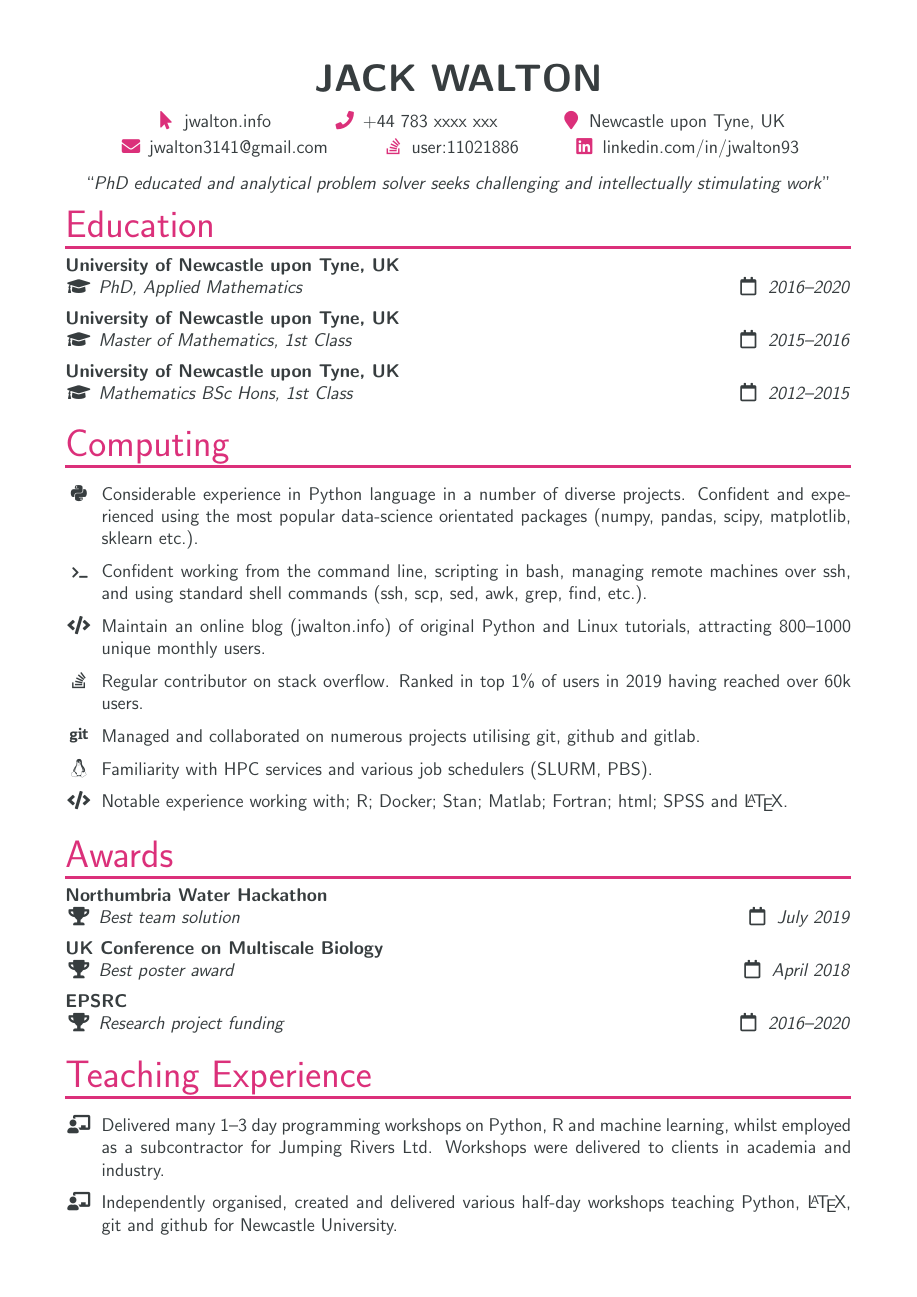
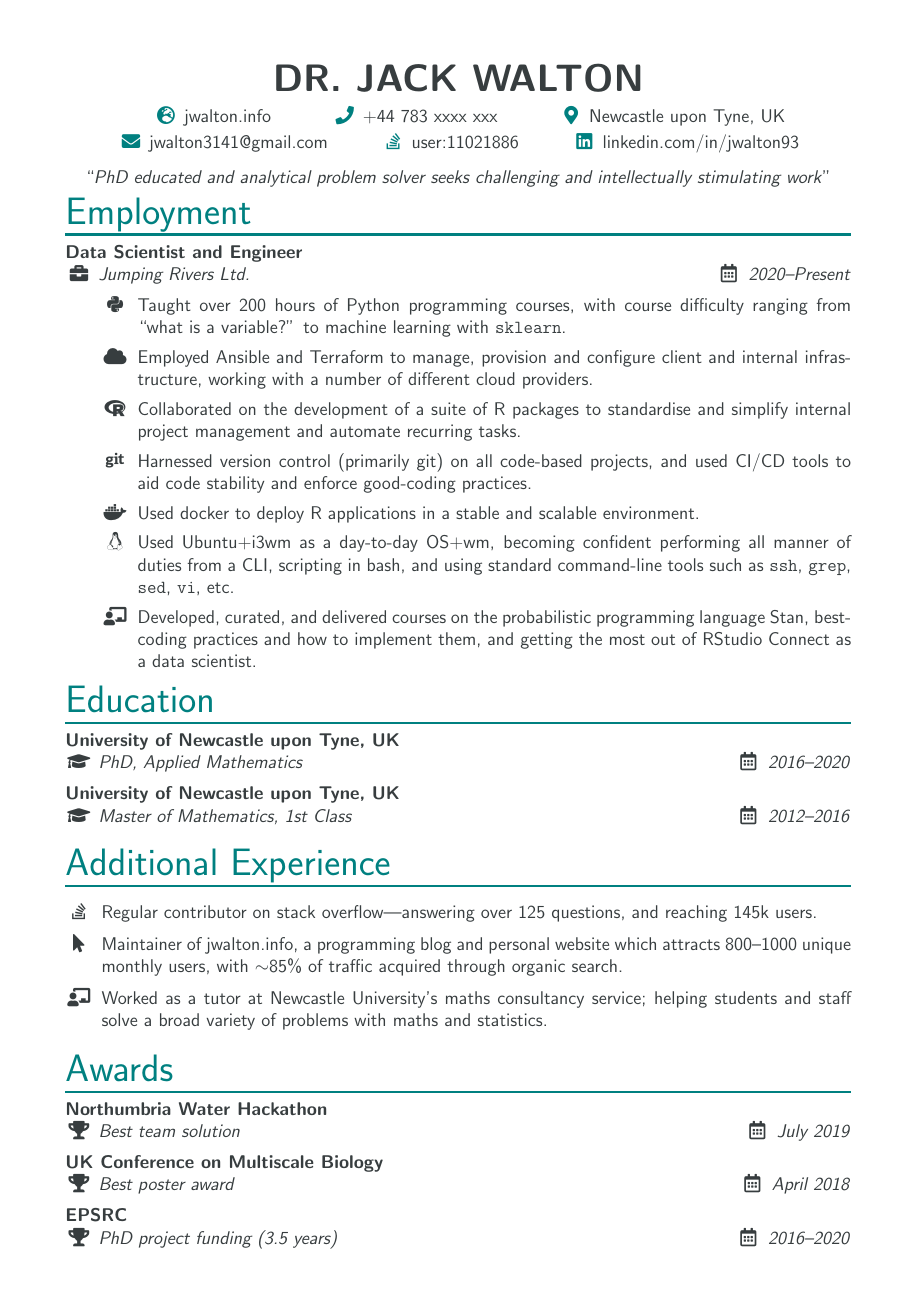
Before and after one commit to jwalton3141/CV, a LaTeX CV (cv.tex, which reads internal/formatting.tex, internal/macros.tex): page 1 of 2 before the commit and the whole page after it. Compiled offline with pdfLaTeX.

Commit message:
update for work audit

```diff
--- a/cv.tex
+++ b/cv.tex
@@ -15,12 +16,65 @@
 
 
 
-\name{Jack Walton}
+\name{Dr. Jack Walton}
 
 \makecard
 
 \statement{PhD educated and analytical problem solver seeks challenging and
            intellectually stimulating work}
+
+
+
+\cvsection{Employment}
+
+\jobitem{Data Scientist and Engineer}%
+        {Jumping Rivers Ltd.}%
+        {2020--Present}
+
+\vspace{-0.15em}
+\begin{itemize}[
+    itemsep=.05em,
+    labelwidth=2em,
+    leftmargin=2em,
+    topsep=0em]
+
+    \item[] \faitem{\faIcon{python}}
+                   {Taught over 200 hours of Python programming courses, with
+                   course difficulty ranging from ``what is a variable?'' to
+                   machine learning with \texttt{sklearn}.}%
+
+    \item[] \faitem{\faIcon{cloud}}
+                   {Employed Ansible and Terraform to manage, provision and
+                   configure client and internal infrastructure, working with a
+                   number of different cloud providers.}%
+
+    \item[] \faitem{\faIcon{r-project}}
+                   {Collaborated on the development of a suite of R packages to
+                    standardise and simplify internal project management and
+                    automate recurring tasks.}
+
+    \item[] \faitem{\faIcon{git}}
+                   {Harnessed version control (primarily git) on all
+                   code-based projects, and used CI/CD tools to aid code
+                   stability and enforce good-coding practices.}%
+
+    \item[] \faitem{\faIcon{docker}}
+                   {Used docker to deploy R applications in a stable and
+                   scalable environment.}%
+
+    \item[] \faitem{\faIcon{linux}}
+                   {Used Ubuntu+i3wm as a day-to-day OS+wm, becoming confident
+                   performing all manner of duties from a CLI, scripting in
+                   bash, and using standard command-line tools such as
+                   \texttt{ssh}, \texttt{grep}, \texttt{sed}, \texttt{vi}, etc.}%
+
+    \item[] \faitem{\faIcon{chalkboard-teacher}}
+                   {Developed, curated, and delivered courses on the
+                   probabilistic programming language Stan, best-coding
+                   practices and how to implement them, and getting the most
+                   out of RStudio Connect as a data scientist.}%
+
+\end{itemize}
 
 
 
@@ -32,46 +86,24 @@
 
 \eduitem{University of Newcastle upon Tyne, UK}%
         {Master of Mathematics, 1st Class}%
-        {2015--2016}
-
-\eduitem{University of Newcastle upon Tyne, UK}%
-        {Mathematics BSc Hons, 1st Class}%
-        {2012--2015}
+        {2012--2016}
 
 
 
-\cvsection{Computing}
+\cvsection{Additional Experience}
 
-\faitem{\faIcon{python}}%
-       {Considerable experience in Python language in a number of diverse
-        projects. Confident and experienced using the most popular
-        data-science orientated packages (numpy, pandas, scipy, matplotlib,
-        sklearn etc.).}
+\faitem{\faIcon{stack-overflow}}
+       {Regular contributor on stack overflow---answering over 125 questions,
+       and reaching 145k users.}%
 
-\faitem{{\scriptsize \hspace{0.04em} \faIcon{terminal}}}%
-        {Confident working from the command line, scripting in bash, managing
-         remote machines over ssh, and using standard shell commands (ssh, scp,
-         sed, awk, grep, find, etc.).}
+\faitem{\faIcon{mouse-pointer}}
+       {Maintainer of \href{https://\website}{\website}, a programming blog and
+       personal website which attracts 800--1000 unique monthly users, with
+       $\sim$85\% of traffic acquired through organic search.}
 
-\faitem{\faIcon[regular]{code}}%
-       {Maintain an online blog (\href{https://jwalton.info}{jwalton.info}) of
-        original Python and Linux tutorials, attracting 800--1000 unique monthly
-        users.}
-
-\faitem{\faIcon{stack-overflow}}%
-       {Regular contributor on stack overflow. Ranked in top 1\% of users in
-        2019 having reached over 60k users.}
-
-\faitem{\faIcon{git}}%
-       {Managed and collaborated on numerous projects utilising git, github
-        and gitlab.}
-
-\faitem{\faIcon{linux}}%
-       {Familiarity with HPC services and various job schedulers (SLURM, PBS).}
-
-\faitem{\faIcon[regular]{code}}%
-       {Notable experience working with; R; Docker; Stan; Matlab; Fortran; html; SPSS
-        and \LaTeX{}.}
+\teachitem{Worked as a tutor at Newcastle University's maths consultancy
+           service; helping students and staff solve a broad variety of problems
+           with maths and statistics.}
 
 
 
@@ -86,17 +118,8 @@
           {April 2018}
 
 \awarditem{EPSRC}%
-          {Research project funding}%
+          {PhD project funding (3.5 years)}%
           {2016--2020}
 
 
 
-\cvsection{Teaching Experience}
-
-\teachitem{Delivered many 1--3 day programming workshops on Python, R and machine
-           learning, whilst employed as a subcontractor for Jumping Rivers Ltd.
-           Workshops were delivered to clients in academia and industry.}
-
-\teachitem{Independently organised, created and delivered various half-day
-           workshops teaching Python, \LaTeX{}, git and github for Newcastle
-           University.}
@@ -108,4 +125,0 @@
-\teachitem{Involved in the teaching, marking and invigilation of multiple
-           undergraduate modules. Improved communication skills assisting on
-           modules from `Problem Solving' to `Statistics for experimental
-           Psychology'.}
@@ -165 +125,0 @@
-         {UK conference on multiscale biology. Contributed poster.}%
--- a/internal/formatting.tex
+++ b/internal/formatting.tex
@@ -1,5 +1,5 @@
 % Make margins wider
-\geometry{left=15mm, right=15mm, top=15mm, bottom=15mm}
+\geometry{left=15mm, right=15mm, top=15mm, bottom=10mm}
 
 % Remove page numbers
 \pagenumbering{gobble}
@@ -12,11 +12,11 @@
 }
 
 % Set up colours to use
-\definecolor{themecolour}{rgb}{0.858, 0.188, 0.478}
+\definecolor{themecolour}{HTML}{008080}
 \definecolor{textcolour}{HTML}{373D3F}
 \color{textcolour}
 
 % No indent on itemize
 \setlist[itemize]{leftmargin=*,
-		  topsep=1.5mm,
-		  parsep=1.5mm}
+		          topsep=1.5mm,
+		          parsep=1.5mm}
--- a/internal/macros.tex
+++ b/internal/macros.tex
@@ -10,11 +10,12 @@
 %------------------------------------------------------------------------------
 % Create commands to capture CV parameters
 \newcommand*{\email}[1]{\def\email{#1}}
-\newcommand*{\website}[1]{\def\website{#1}}
+\newcommand*{\github}[1]{\def\github{#1}}
+\newcommand*{\linkedin}[1]{\def\linkedin{#1}}
 \newcommand*{\location}[1]{\def\location{#1}}
-\newcommand*{\linkedin}[1]{\def\linkedin{#1}}
 \newcommand*{\phone}[1]{\def\phone{#1}}
 \newcommand*{\stackoverflow}[1]{\def\stackoverflow{#1}}
+\newcommand*{\website}[1]{\def\website{#1}}
 %------------------------------------------------------------------------------
 
 %------------------------------------------------------------------------------
@@ -37,14 +38,14 @@
 
 % Make entry for website
 \newcommand*{\siteentry}{%
-    \cardentry{mouse-pointer}%
+    \cardentry{globe-europe}%
               {\href{https://\website}%
                     {\website}}
 }
 
 % Make entry for location
 \newcommand*{\locationentry}{%
-    \cardentry{map-marker}%
+    \cardentry{map-marker-alt}%
               {\location}
 }
 
@@ -82,12 +83,11 @@
 %------------------------------------------------------------------------------
 % Formatting of statement
 \newcommand{\statement}[1]{%
-	\vspace{-1mm}
 	\parindent0pt
 	\begin{center}
 		``\textsl{#1}''
 	\end{center}
-	\vspace{-4mm}
+    \vspace{-0.4cm}
 }
 %------------------------------------------------------------------------------
 
@@ -115,6 +115,9 @@
 % Use as \awarditem{Event}{Award}{Date}
 \newcommand{\awarditem}[3]{\datedfaitem{#1}{\faIcon{trophy}}{#2}{#3}}
 
+% Use as \jobitem{Role}{Company}{Date}
+\newcommand{\jobitem}[3]{\datedfaitem{#1}{\faIcon{briefcase}}{#2}{#3}}
+
 % Use as \confitem{Location}{Title}{Date}
 \newcommand{\confitem}[3]{\datedfaitem{#1}{}{#2}{#3}}
 
@@ -134,7 +137,7 @@
 % Use as \datedfaitem{title}{faicon}{details}{date}
 \newcommand{\datedfaitem}[4]{%
     \textbf{#1}\par
-    #2 \textsl{#3} \hfill \faIcon[regular]{calendar} \textsl{#4}\vspace{2mm}\par
+    #2 \textsl{#3} \hfill \faIcon[regular]{calendar-alt} \textsl{#4}\vspace{2mm}\par
 }
 
 % Use as \faitem{faIcon}{details}
```
Also changed, not shown: cv.pdf, cv.tex (70 more changed lines), internal/macros.tex (2 more changed lines).
